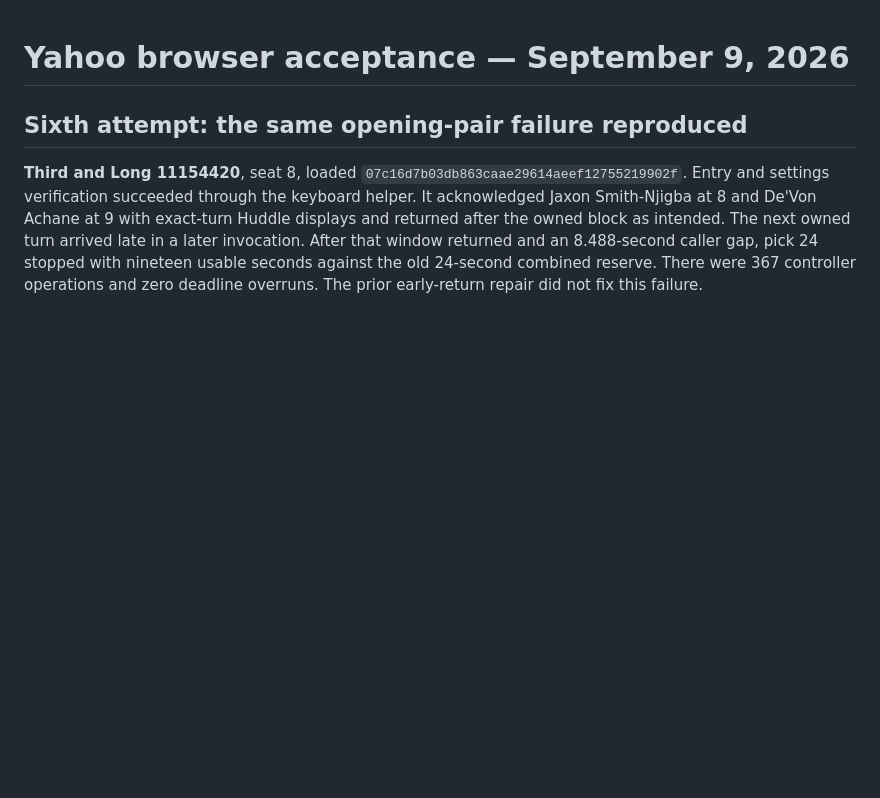
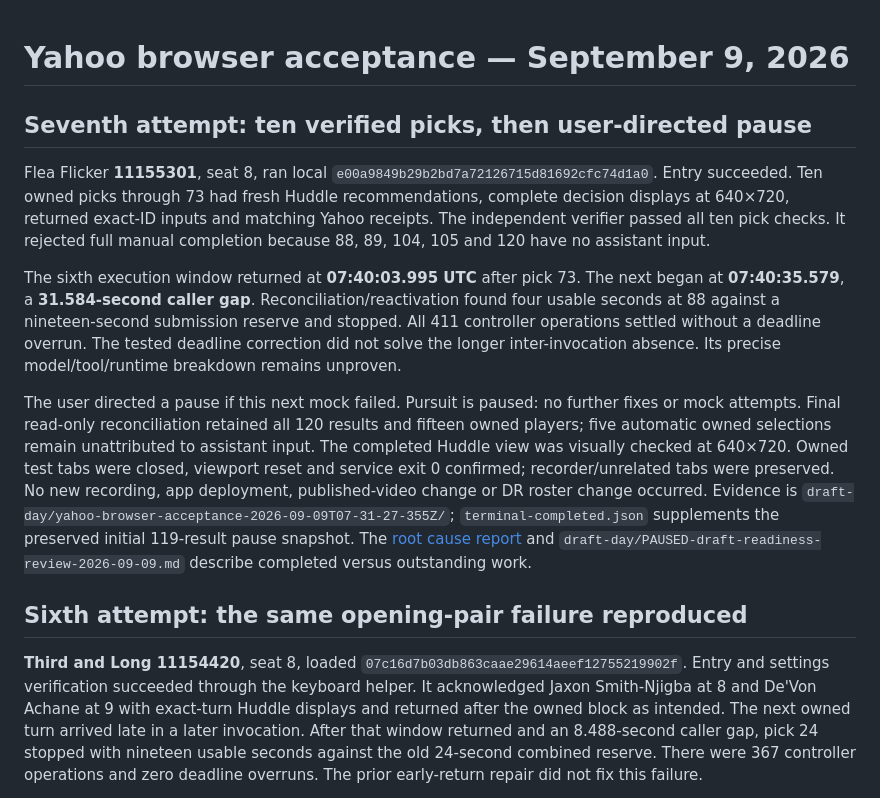
Before and after one commit to marcusmayo/huddle-fantasy-agent, a Markdown page: docs/yahoo-browser-acceptance-2026-09-09.md, the part around the change. Drawn GitHub-style; blank space fills up the shorter version.

Commit message:
Record failed continuation and user-directed remediation pause

```diff
--- a/docs/yahoo-browser-acceptance-2026-09-09.md
+++ b/docs/yahoo-browser-acceptance-2026-09-09.md
@@ -1,4 +1,12 @@
 # Yahoo browser acceptance — September 9, 2026
+
+## Seventh attempt: ten verified picks, then user-directed pause
+
+Flea Flicker **11155301**, seat 8, ran local `e00a9849b29b2bd7a72126715d81692cfc74d1a0`. Entry succeeded. Ten owned picks through 73 had fresh Huddle recommendations, complete decision displays at 640×720, returned exact-ID inputs and matching Yahoo receipts. The independent verifier passed all ten pick checks. It rejected full manual completion because 88, 89, 104, 105 and 120 have no assistant input.
+
+The sixth execution window returned at **07:40:03.995 UTC** after pick 73. The next began at **07:40:35.579**, a **31.584-second caller gap**. Reconciliation/reactivation found four usable seconds at 88 against a nineteen-second submission reserve and stopped. All 411 controller operations settled without a deadline overrun. The tested deadline correction did not solve the longer inter-invocation absence. Its precise model/tool/runtime breakdown remains unproven.
+
+The user directed a pause if this next mock failed. Pursuit is paused: no further fixes or mock attempts. Final read-only reconciliation retained all 120 results and fifteen owned players; five automatic owned selections remain unattributed to assistant input. The completed Huddle view was visually checked at 640×720. Owned test tabs were closed, viewport reset and service exit 0 confirmed; recorder/unrelated tabs were preserved. No new recording, app deployment, published-video change or DR roster change occurred. Evidence is `draft-day/yahoo-browser-acceptance-2026-09-09T07-31-27-355Z/`; `terminal-completed.json` supplements the preserved initial 119-result pause snapshot. The [root cause report](draft-continuation-root-cause-2026-09-09.md) and `draft-day/PAUSED-draft-readiness-review-2026-09-09.md` describe completed versus outstanding work.
 
 ## Sixth attempt: the same opening-pair failure reproduced
 
```
Also changed, not shown: docs/draft-continuation-root-cause-2026-09-09.md (+2 -0 lines), docs/live-execution-controller.md (+1 -1 lines).
